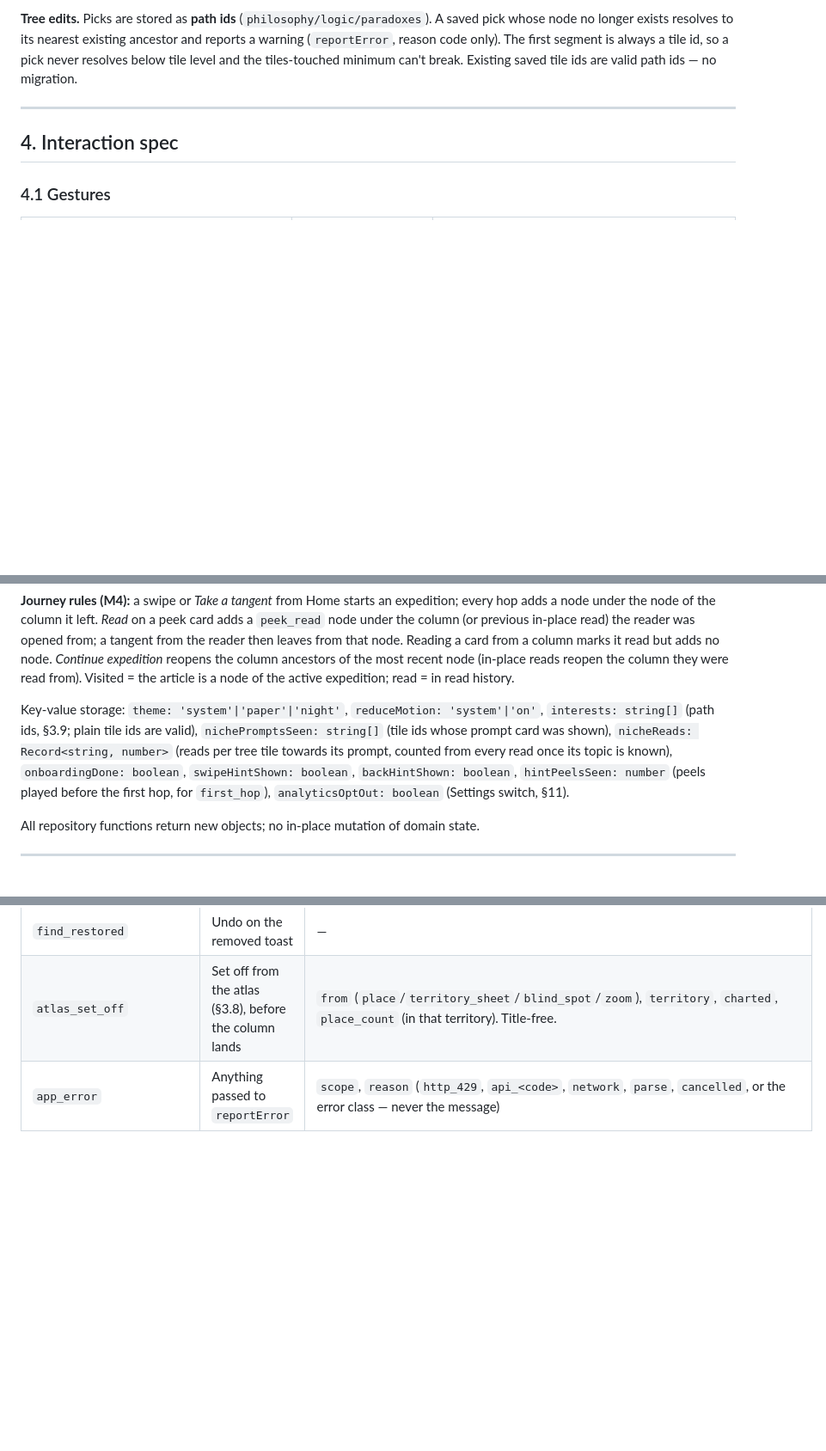
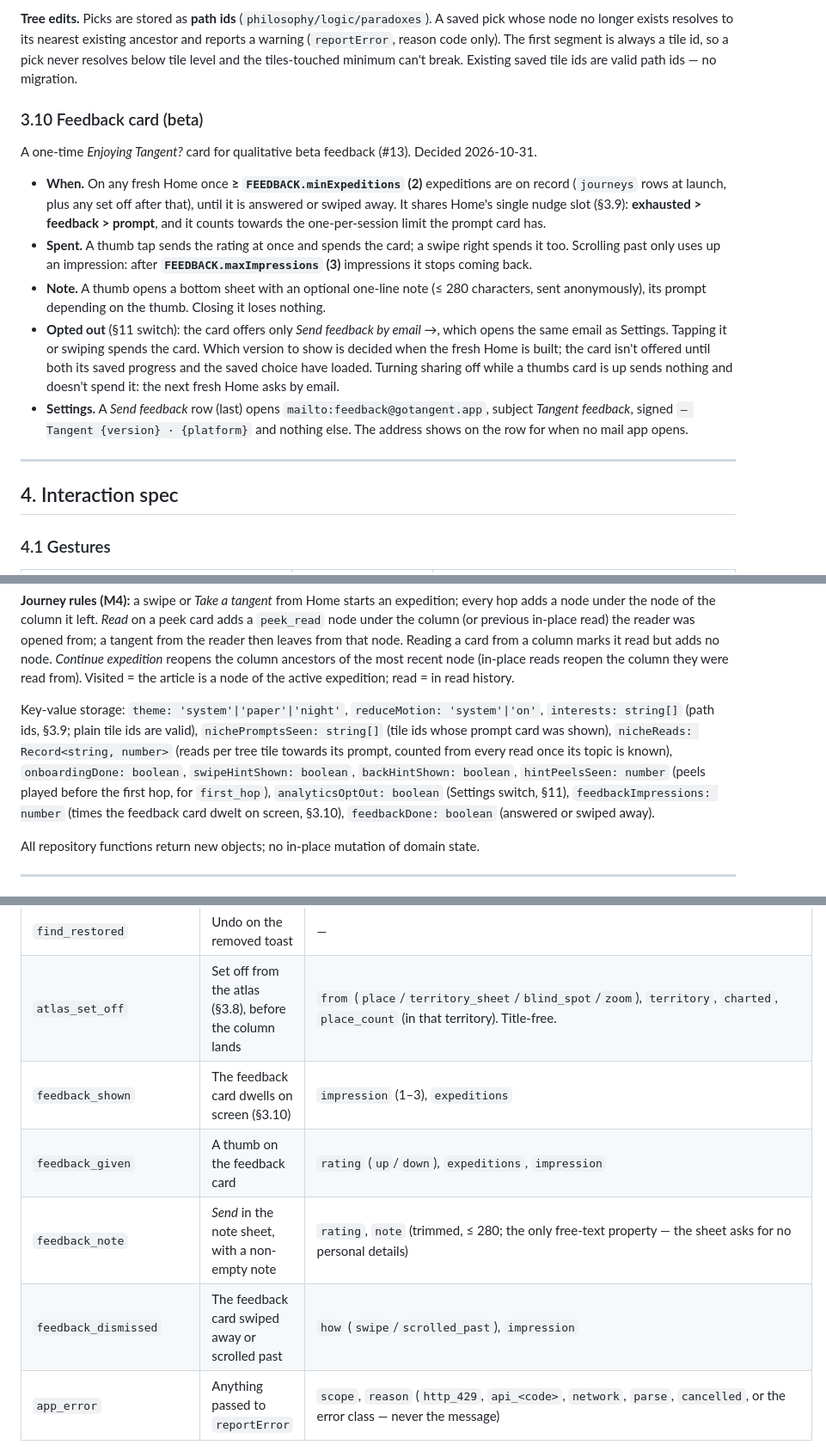
Before and after one commit to prathamudeshmukh/wikiweb, a Markdown page: SPEC.md, 3 parts joined by grey strips. Shown at 86% size. Drawn GitHub-style; blank space fills up the shorter version.

Commit message:
docs: specify the feedback card (SPEC §3.10, §9, §11; DESIGN §5.14, §6.6, §8)

```diff
--- a/SPEC.md
+++ b/SPEC.md
@@ -185,6 +185,14 @@ Broad tiles are too coarse for someone into *Stoicism* or *Logic*: ORES `article
 - From then on that pick's stream **widens to its parent** (leaf → subfield → tile) until the parent is exhausted too. The saved pick is not changed.
 
 **Tree edits.** Picks are stored as **path ids** (`philosophy/logic/paradoxes`). A saved pick whose node no longer exists resolves to its nearest existing ancestor and reports a warning (`reportError`, reason code only). The first segment is always a tile id, so a pick never resolves below tile level and the tiles-touched minimum can't break. Existing saved tile ids are valid path ids — no migration.
+
+### 3.10 Feedback card (beta)
+A one-time *Enjoying Tangent?* card for qualitative beta feedback (#13). Decided 2026-10-31.
+- **When.** On any fresh Home once **≥ `FEEDBACK.minExpeditions` (2)** expeditions are on record (`journeys` rows at launch, plus any set off after that), until it is answered or swiped away. It shares Home's single nudge slot (§3.9): **exhausted > feedback > prompt**, and it counts towards the one-per-session limit the prompt card has.
+- **Spent.** A thumb tap sends the rating at once and spends the card; a swipe right spends it too. Scrolling past only uses up an impression: after **`FEEDBACK.maxImpressions` (3)** impressions it stops coming back.
+- **Note.** A thumb opens a bottom sheet with an optional one-line note (≤ 280 characters, sent anonymously), its prompt depending on the thumb. Closing it loses nothing.
+- **Opted out** (§11 switch): the card offers only *Send feedback by email →*, which opens the same email as Settings. Tapping it or swiping spends the card. Which version to show is decided when the fresh Home is built; the card isn't offered until both its saved progress and the saved choice have loaded. Turning sharing off while a thumbs card is up sends nothing and doesn't spend it: the next fresh Home asks by email.
+- **Settings.** A *Send feedback* row (last) opens `mailto:feedback@gotangent.app`, subject *Tangent feedback*, signed `— Tangent {version} · {platform}` and nothing else. The address shows on the row for when no mail app opens.
 
 ---
 
@@ -495,7 +503,7 @@ CREATE TABLE completed_leaves (
 
 **Journey rules (M4):** a swipe or *Take a tangent* from Home starts an expedition; every hop adds a node under the node of the column it left. *Read* on a peek card adds a `peek_read` node under the column (or previous in-place read) the reader was opened from; a tangent from the reader then leaves from that node. Reading a card from a column marks it read but adds no node. *Continue expedition* reopens the column ancestors of the most recent node (in-place reads reopen the column they were read from). Visited = the article is a node of the active expedition; read = in read history.
 
-Key-value storage: `theme: 'system'|'paper'|'night'`, `reduceMotion: 'system'|'on'`, `interests: string[]` (path ids, §3.9; plain tile ids are valid), `nichePromptsSeen: string[]` (tile ids whose prompt card was shown), `nicheReads: Record<string, number>` (reads per tree tile towards its prompt, counted from every read once its topic is known), `onboardingDone: boolean`, `swipeHintShown: boolean`, `backHintShown: boolean`, `hintPeelsSeen: number` (peels played before the first hop, for `first_hop`), `analyticsOptOut: boolean` (Settings switch, §11).
+Key-value storage: `theme: 'system'|'paper'|'night'`, `reduceMotion: 'system'|'on'`, `interests: string[]` (path ids, §3.9; plain tile ids are valid), `nichePromptsSeen: string[]` (tile ids whose prompt card was shown), `nicheReads: Record<string, number>` (reads per tree tile towards its prompt, counted from every read once its topic is known), `onboardingDone: boolean`, `swipeHintShown: boolean`, `backHintShown: boolean`, `hintPeelsSeen: number` (peels played before the first hop, for `first_hop`), `analyticsOptOut: boolean` (Settings switch, §11), `feedbackImpressions: number` (times the feedback card dwelt on screen, §3.10), `feedbackDone: boolean` (answered or swiped away).
 
 All repository functions return new objects; no in-place mutation of domain state.
 
@@ -556,6 +564,10 @@ Analytics exists mainly to judge **feed quality**: which columns and Home picks
 | `find_removed` | ✦ removes a find | `from` |
 | `find_restored` | Undo on the removed toast | — |
 | `atlas_set_off` | Set off from the atlas (§3.8), before the column lands | `from` (`place`/`territory_sheet`/`blind_spot`/`zoom`), `territory`, `charted`, `place_count` (in that territory). Title-free. |
+| `feedback_shown` | The feedback card dwells on screen (§3.10) | `impression` (1–3), `expeditions` |
+| `feedback_given` | A thumb on the feedback card | `rating` (`up`/`down`), `expeditions`, `impression` |
+| `feedback_note` | *Send* in the note sheet, with a non-empty note | `rating`, `note` (trimmed, ≤ 280; the only free-text property — the sheet asks for no personal details) |
+| `feedback_dismissed` | The feedback card swiped away or scrolled past | `how` (`swipe`/`scrolled_past`), `impression` |
 | `app_error` | Anything passed to `reportError` | `scope`, `reason` (`http_429`, `api_<code>`, `network`, `parse`, `cancelled`, or the error class — never the message) |
 
 A column **visit** runs from the column becoming the one on top to it stopping (a hop covering it counts as leaving, with `outcome: hop`); time with the reader, Logbook or Settings over it counts towards the visit. Only the app going to the background ends a visit or reports an expedition — iOS *inactive* (Control Centre, alerts) doesn't. Cards already dwelt on when a column comes on top count as seen, and a feed that ended before then still sets `feed_end`. Opting out also drops events not yet sent, and `Application Opened` is sent without its launch URL (a deep link can name an article). Skip rate is `card_seen` without a matching `hop` or `read_open`; a flat column is a `column_left` with no hop out and no reads.
```
Also changed, not shown: DESIGN.md (+6 -1 lines).
